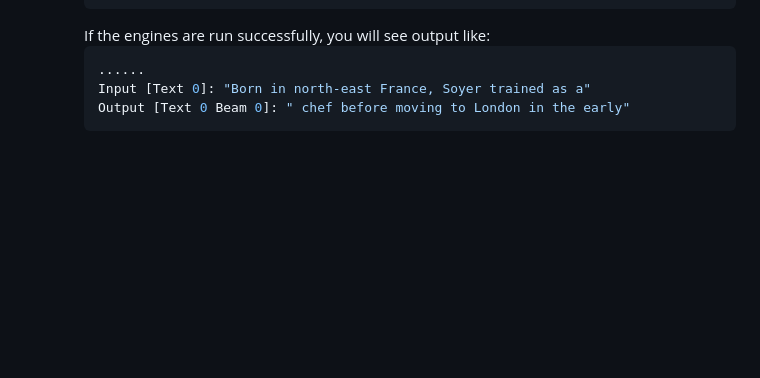
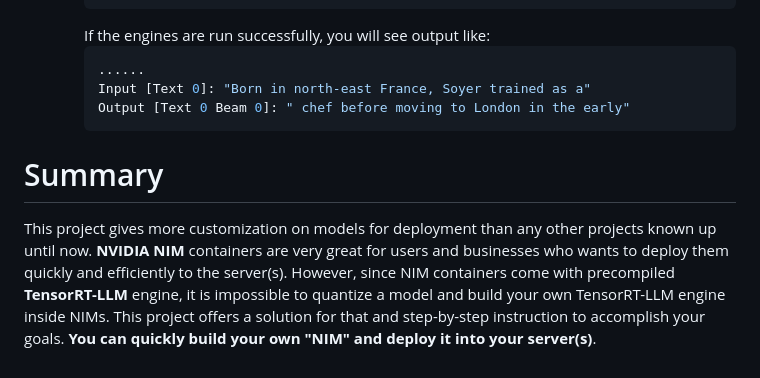
Before and after one commit to Rahman2001/nim-factory, a Markdown page: README.md, the part around one of its changes. Drawn GitHub-style; blank space fills up the shorter version.

````diff
--- a/README.md
+++ b/README.md
@@ -88,3 +88,7 @@ This section demonstrates how to use this project to run NVIDIA NIM Factory via
      Input [Text 0]: "Born in north-east France, Soyer trained as a"
      Output [Text 0 Beam 0]: " chef before moving to London in the early"
      ```
+
+# Summary
+
+This project gives more customization on models for deployment than any other projects known up until now. __NVIDIA NIM__ containers are very great for users and businesses who wants to deploy them quickly and efficiently to the server(s). However, since NIM containers come with precompiled __TensorRT-LLM__ engine, it is impossible to quantize a model and build your own TensorRT-LLM engine inside NIMs. This project offers a solution for that and step-by-step instruction to accomplish your goals. __You can quickly build your own "NIM" and deploy it into your server(s)__.
````
Also changed, not shown: other parts of README.md (+2 -2 lines).
